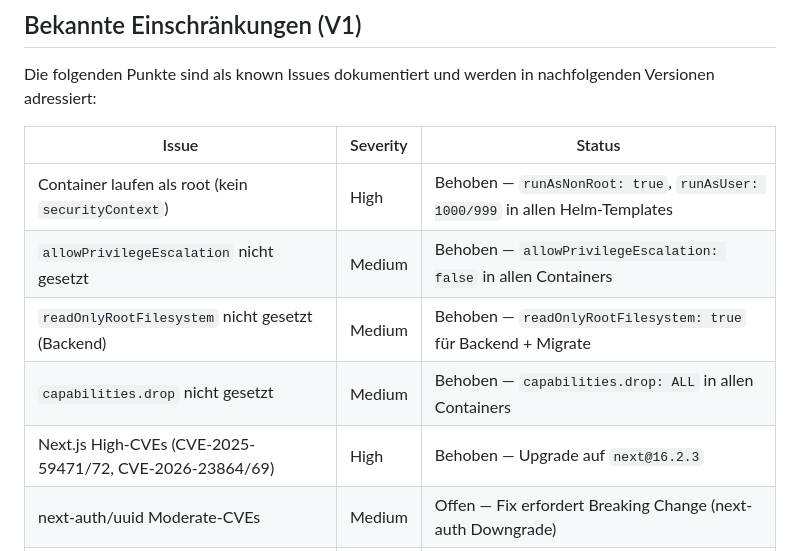
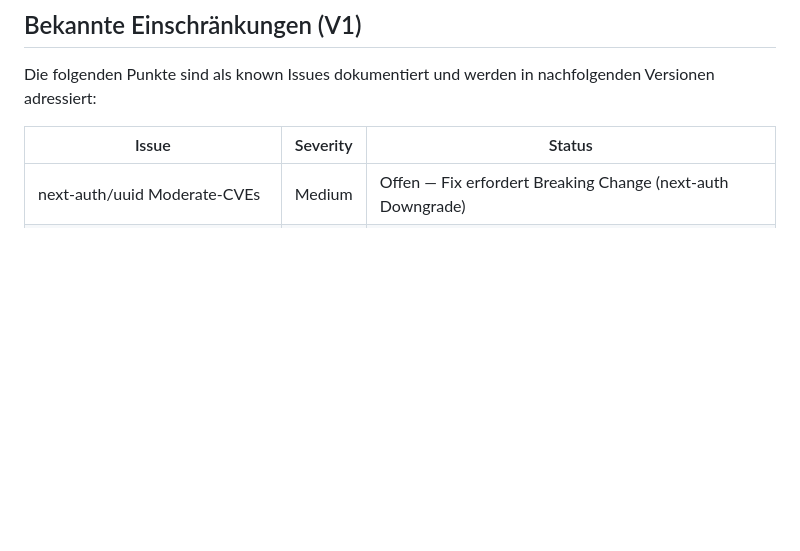
Before and after one commit to Marki4711/eegfaktura-member-onboarding, a Markdown page: docs/security.md, the part around the change. Drawn GitHub-style; blank space fills up the shorter version.

Commit message:
docs: Remove resolved items from known limitations in security.md
Co-Authored-By: Claude Sonnet 4.6 <noreply@anthropic.com>

```diff
--- a/docs/security.md
+++ b/docs/security.md
@@ -142,11 +142,6 @@ Die folgenden Punkte sind als known Issues dokumentiert und werden in nachfolgen
 
 | Issue | Severity | Status |
 |-------|----------|--------|
-| Container laufen als root (kein `securityContext`) | High | Behoben — `runAsNonRoot: true`, `runAsUser: 1000/999` in allen Helm-Templates |
-| `allowPrivilegeEscalation` nicht gesetzt | Medium | Behoben — `allowPrivilegeEscalation: false` in allen Containers |
-| `readOnlyRootFilesystem` nicht gesetzt (Backend) | Medium | Behoben — `readOnlyRootFilesystem: true` für Backend + Migrate |
-| `capabilities.drop` nicht gesetzt | Medium | Behoben — `capabilities.drop: ALL` in allen Containers |
-| Next.js High-CVEs (CVE-2025-59471/72, CVE-2026-23864/69) | High | Behoben — Upgrade auf `next@16.2.3` |
 | next-auth/uuid Moderate-CVEs | Medium | Offen — Fix erfordert Breaking Change (next-auth Downgrade) |
 | Go-Version in Dockerfile-Base-Image | Medium | Durch wöchentliche Rebuilds mitigiert |
 
```
